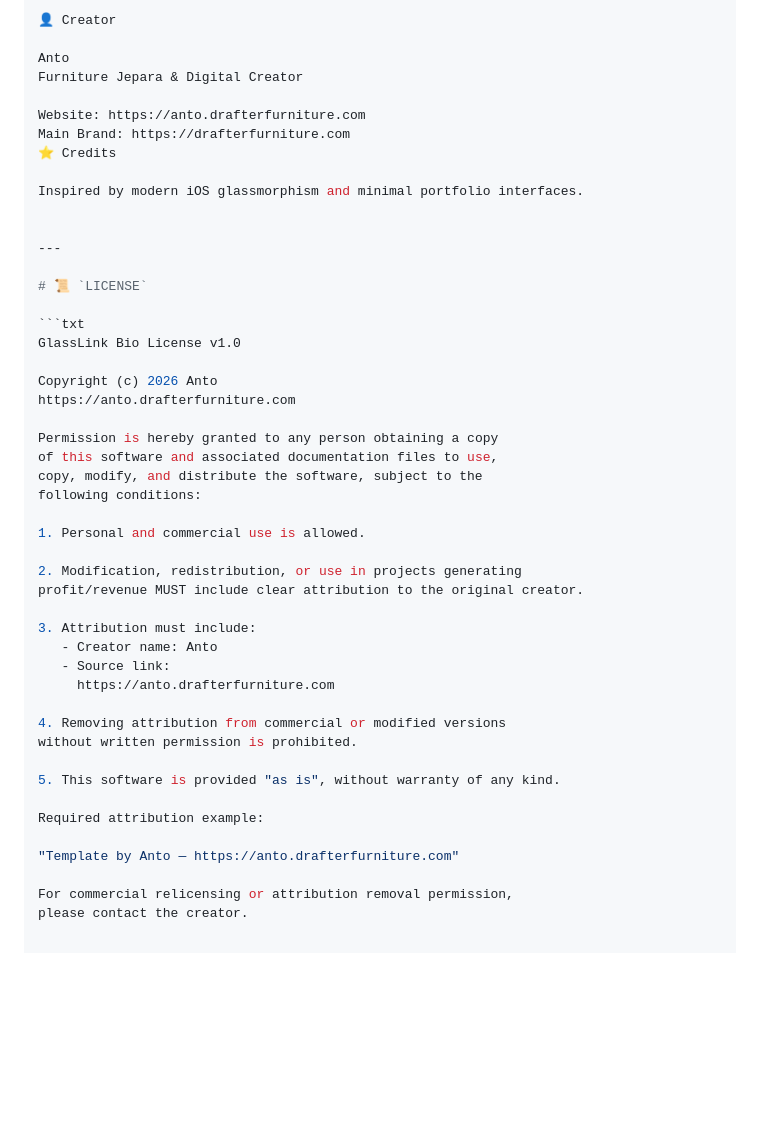
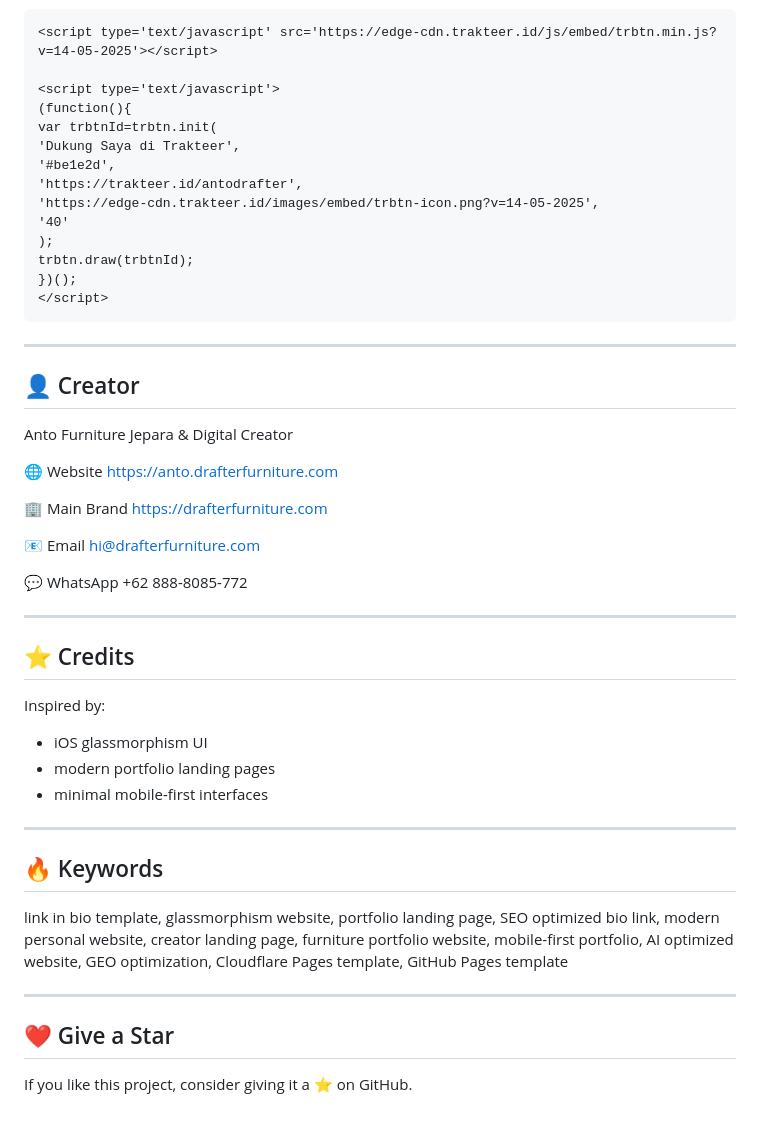
Before and after one commit to drafterfurniture/GlassLink-Bio, a Markdown page: README.md, the part around one of its changes. Drawn GitHub-style; blank space fills up the shorter version.

````diff
--- a/README.md
+++ b/README.md
@@ -104,50 +164,59 @@ If this project helps you, you can support via Trakteer:
 👉 https://trakteer.id/antodrafter
 
-👤 Creator
+```html
+<script type='text/javascript' src='https://edge-cdn.trakteer.id/js/embed/trbtn.min.js?v=14-05-2025'></script>
+
+<script type='text/javascript'>
+(function(){
+var trbtnId=trbtn.init(
+'Dukung Saya di Trakteer',
+'#be1e2d',
+'https://trakteer.id/antodrafter',
+'https://edge-cdn.trakteer.id/images/embed/trbtn-icon.png?v=14-05-2025',
+'40'
+);
+trbtn.draw(trbtnId);
+})();
+</script>
+```
+
+---
+
+## 👤 Creator
 
 Anto
 Furniture Jepara & Digital Creator
 
-Website: https://anto.drafterfurniture.com
-Main Brand: https://drafterfurniture.com
-⭐ Credits
+🌐 Website
+https://anto.drafterfurniture.com
 
-Inspired by modern iOS glassmorphism and minimal portfolio interfaces.
+🏢 Main Brand
+https://drafterfurniture.com
 
+📧 Email
+[hi@drafterfurniture.com](mailto:hi@drafterfurniture.com)
+
+💬 WhatsApp
++62 888-8085-772
 
 ---
 
-# 📜 `LICENSE`
+## ⭐ Credits
 
-```txt
-GlassLink Bio License v1.0
+Inspired by:
 
-Copyright (c) 2026 Anto
-https://anto.drafterfurniture.com
+* iOS glassmorphism UI
+* modern portfolio landing pages
+* minimal mobile-first interfaces
 
-Permission is hereby granted to any person obtaining a copy
-of this software and associated documentation files to use,
-copy, modify, and distribute the software, subject to the
-following conditions:
+---
 
-1. Personal and commercial use is allowed.
+## 🔥 Keywords
 
-2. Modification, redistribution, or use in projects generating
-profit/revenue MUST include clear attribution to the original creator.
+link in bio template, glassmorphism website, portfolio landing page, SEO optimized bio link, modern personal website, creator landing page, furniture portfolio website, mobile-first portfolio, AI optimized website, GEO optimization, Cloudflare Pages template, GitHub Pages template
 
-3. Attribution must include:
-   - Creator name: Anto
-   - Source link:
-     https://anto.drafterfurniture.com
+---
 
-4. Removing attribution from commercial or modified versions
-without written permission is prohibited.
+## ❤️ Give a Star
 
-5. This software is provided "as is", without warranty of any kind.
-
-Required attribution example:
-
-"Template by Anto — https://anto.drafterfurniture.com"
-
-For commercial relicensing or attribution removal permission,
-please contact the creator.
+If you like this project, consider giving it a ⭐ on GitHub.
````
Also changed, not shown: other parts of README.md (+101 -41 lines).
